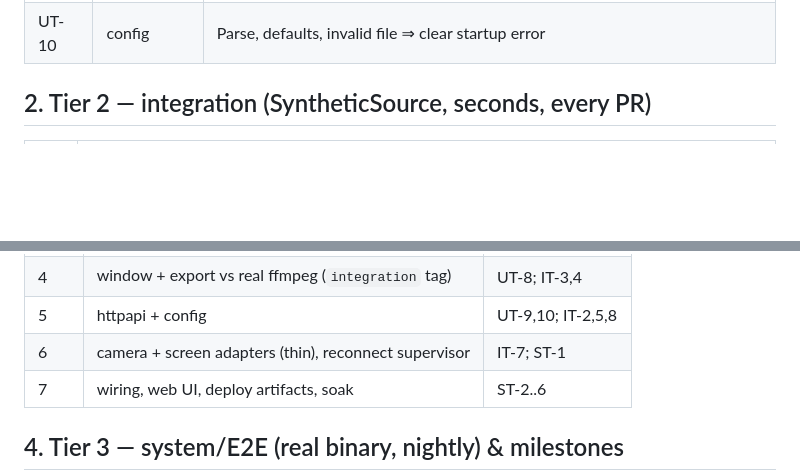
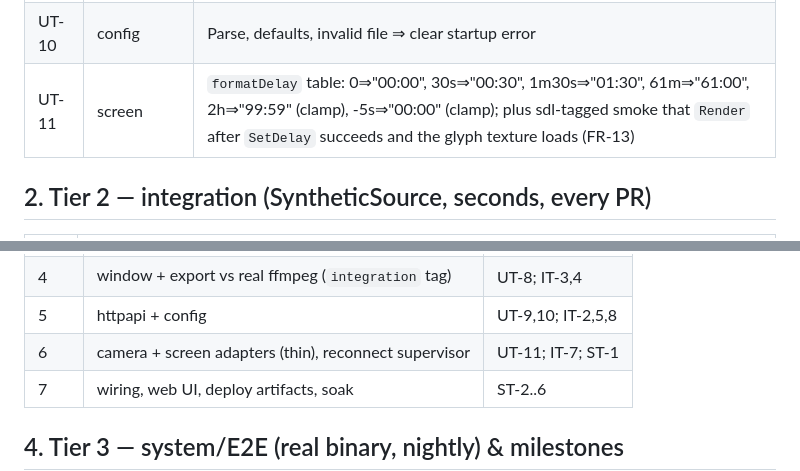
Before and after one commit to DanielMSchmidt/zeitspiegel, a Markdown page: docs/TESTPLAN.md, 2 parts joined by grey strips. Rendered like a GitHub page; blank space fills up the shorter version.

Commit message:
docs: FR-13 on-screen delay indicator + UT-11
Co-Authored-By: Claude Sonnet 4.6 <noreply@anthropic.com>

```diff
--- a/docs/TESTPLAN.md
+++ b/docs/TESTPLAN.md
@@ -23,6 +23,7 @@ cross build.
 | UT-8 | window | [t−n, t]: count = n·fps ± 1; clamp when under-buffered; empty ⇒ error |
 | UT-9 | httpapi | Table-driven validation ⇒ 200/422 (FR-11) |
 | UT-10 | config | Parse, defaults, invalid file ⇒ clear startup error |
+| UT-11 | screen | `formatDelay` table: 0⇒"00:00", 30s⇒"00:30", 1m30s⇒"01:30", 61m⇒"61:00", 2h⇒"99:59" (clamp), -5s⇒"00:00" (clamp); plus sdl-tagged smoke that `Render` after `SetDelay` succeeds and the glyph texture loads (FR-13) |
 
 ## 2. Tier 2 — integration (SyntheticSource, seconds, every PR)
 
@@ -52,7 +53,7 @@ ARCHITECTURE.md §7.
 | 3 | engine: tick logic, hard-cut semantics, warm-up | UT-6,7; IT-1, IT-6 |
 | 4 | window + export vs real ffmpeg (`integration` tag) | UT-8; IT-3,4 |
 | 5 | httpapi + config | UT-9,10; IT-2,5,8 |
-| 6 | camera + screen adapters (thin), reconnect supervisor | IT-7; ST-1 |
+| 6 | camera + screen adapters (thin), reconnect supervisor | UT-11; IT-7; ST-1 |
 | 7 | wiring, web UI, deploy artifacts, soak | ST-2..6 |
 
 ## 4. Tier 3 — system/E2E (real binary, nightly) & milestones
```
Also changed, not shown: docs/REQUIREMENTS.md (+1 -0 lines).
